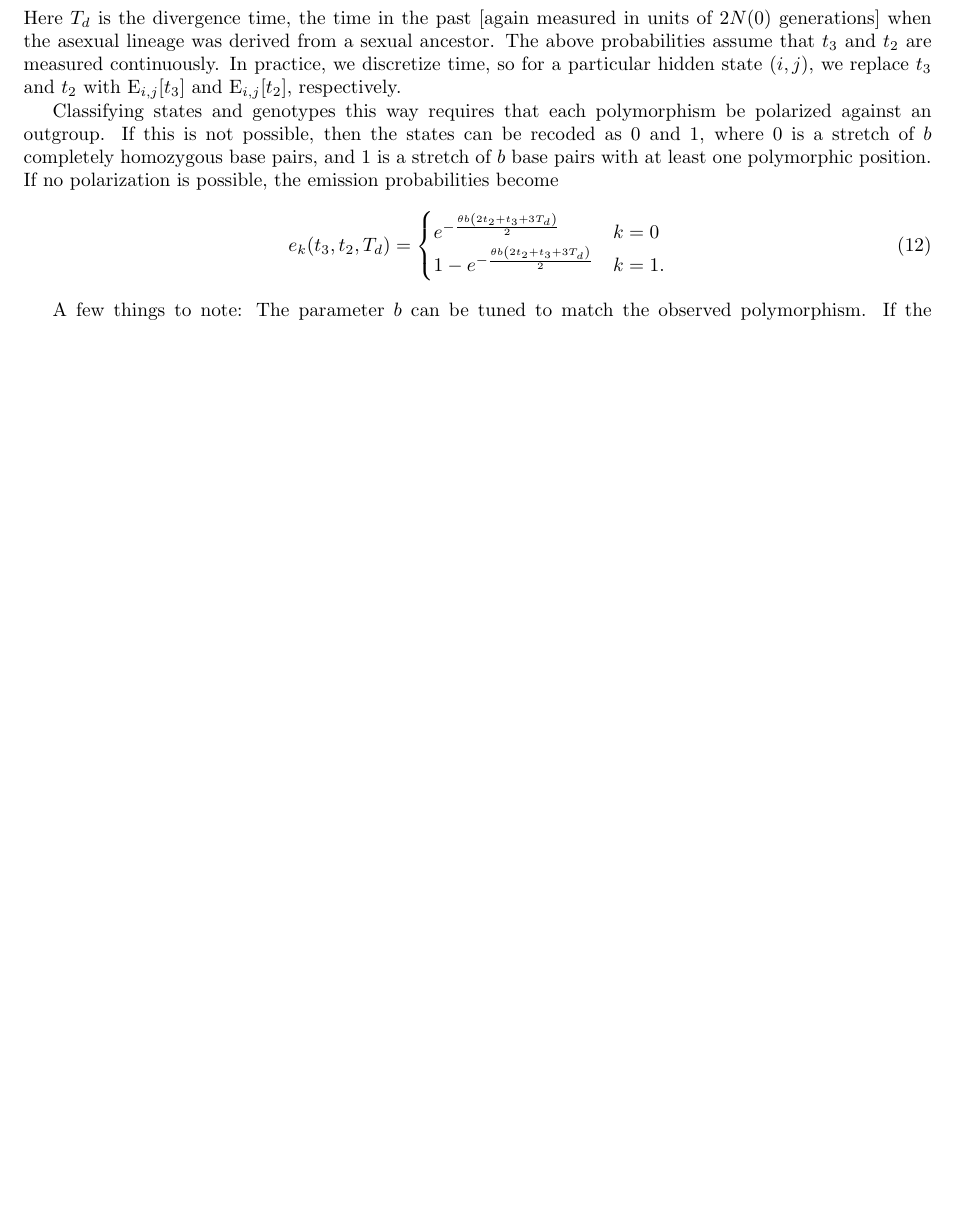
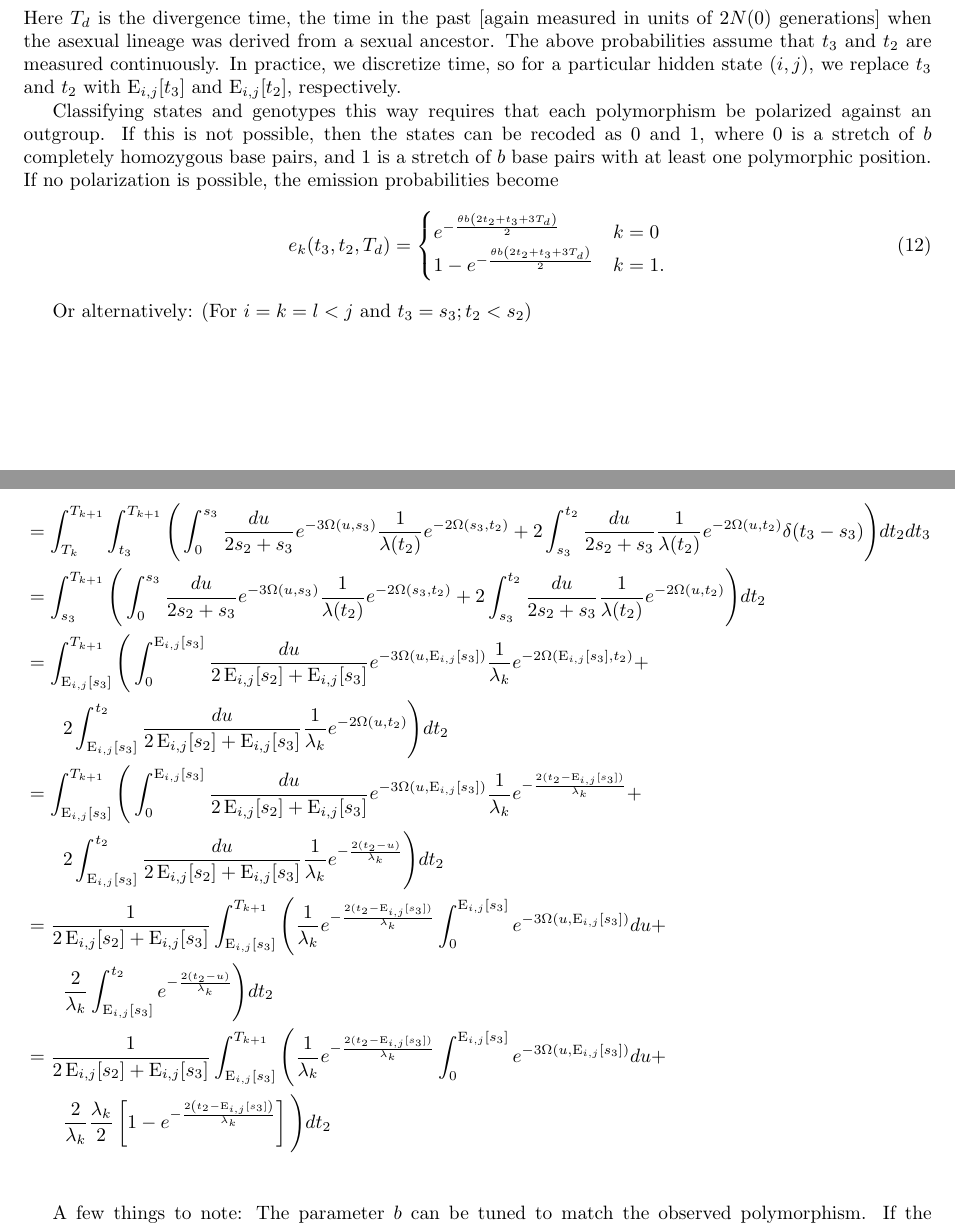
Before and after one commit to ammodramus/tsmc, a LaTeX document (tsmcequations.tex): part of page 18 of 18 before the commit and two parts of pages 18 and 19 of 19 after it, the two joined at a grey line, cut so that both start at the same text, the shorter picture padded with empty space. Compiled offline with pdfLaTeX.

Commit message:
updates to i=k=l case, from scratch, nightly

```diff
--- a/tsmcequations.tex
+++ b/tsmcequations.tex
@@ -953,6 +953,40 @@ probabilities become
     \label{eq:emissionprobsnopolar}
 \end{equation}
 
+Or alternatively: (For $i=k=l<j$ and $t_3=s_3; t_2<s_2$)
+
+\begin{align*}
+    &=\int_{T_k}^{T_{k+1}}\int_{t_3}^{T_{k+1}}\Bigg(
+    \int_0^{s_3}\frac{du}{2s_2+s_3}e^{-3\Omega(u,s_3)}\frac{1}{\lambda(t_2)}e^{-2\Omega(s_3,t_2)}+
+    2\int_{s_3}^{t_2}\frac{du}{2s_2+s_3}\frac{1}{\lambda(t_2)}e^{-2\Omega(u,t_2)}\delta(t_3-s_3)
+    \Bigg)dt_2dt_3\\
+    &=\int_{s_3}^{T_{k+1}}\Bigg(
+    \int_0^{s_3}\frac{du}{2s_2+s_3}e^{-3\Omega(u,s_3)}\frac{1}{\lambda(t_2)}e^{-2\Omega(s_3,t_2)}+
+    2\int_{s_3}^{t_2}\frac{du}{2s_2+s_3}\frac{1}{\lambda(t_2)}e^{-2\Omega(u,t_2)}
+    \Bigg)dt_2\\
+    &=\int_{\E_{i,j}[s_3]}^{T_{k+1}}\Bigg(
+    \int_0^{\E_{i,j}[s_3]}\frac{du}{2\E_{i,j}[s_2]+\E_{i,j}[s_3]}e^{-3\Omega(u,\E_{i,j}[s_3])}\frac{1}{\lambda_k}e^{-2\Omega(\E_{i,j}[s_3],t_2)}+\\
+    &\qquad
+    2\int_{\E_{i,j}[s_3]}^{t_2}\frac{du}{2\E_{i,j}[s_2]+\E_{i,j}[s_3]}\frac{1}{\lambda_k}e^{-2\Omega(u,t_2)}
+    \Bigg)dt_2\\
+    &=\int_{\E_{i,j}[s_3]}^{T_{k+1}}\Bigg(
+    \int_0^{\E_{i,j}[s_3]}\frac{du}{2\E_{i,j}[s_2]+\E_{i,j}[s_3]}e^{-3\Omega(u,\E_{i,j}[s_3])}\frac{1}{\lambda_k}e^{-\frac{2(t_2-\E_{i,j}[s_3])}{\lambda_k}}+\\
+    &\qquad
+    2\int_{\E_{i,j}[s_3]}^{t_2}\frac{du}{2\E_{i,j}[s_2]+\E_{i,j}[s_3]}\frac{1}{\lambda_k}e^{-\frac{2(t_2-u)}{\lambda_k}}
+    \Bigg)dt_2\\
+    &=\frac{1}{2\E_{i,j}[s_2]+\E_{i,j}[s_3]}\int_{\E_{i,j}[s_3]}^{T_{k+1}}\Bigg(
+    \frac{1}{\lambda_k}e^{-\frac{2(t_2-\E_{i,j}[s_3])}{\lambda_k}}\int_0^{\E_{i,j}[s_3]}e^{-3\Omega(u,\E_{i,j}[s_3])}du+\\
+    &\qquad
+    \frac{2}{\lambda_k}\int_{\E_{i,j}[s_3]}^{t_2}e^{-\frac{2(t_2-u)}{\lambda_k}}
+    \Bigg)dt_2\\
+    &=\frac{1}{2\E_{i,j}[s_2]+\E_{i,j}[s_3]}\int_{\E_{i,j}[s_3]}^{T_{k+1}}\Bigg(
+    \frac{1}{\lambda_k}e^{-\frac{2(t_2-\E_{i,j}[s_3])}{\lambda_k}}\int_0^{\E_{i,j}[s_3]}e^{-3\Omega(u,\E_{i,j}[s_3])}du+\\
+    &\qquad
+    \frac{2}{\lambda_k}\frac{\lambda_k}{2}\left[1-e^{-\frac{2\left(t_2-\E_{i,j}[s_3]\right)}{\lambda_k}}\right]
+    %\int_{\E_{i,j}[s_3]}^{t_2}e^{-\frac{2(t_2-u)}{\lambda_k}}
+    \Bigg)dt_2\\
+\end{align*}
+
 A few things to note: The parameter $b$ can be tuned to match the observed
 polymorphism. If the change in ploidy $T_d$ generations ago also involved a
 change in mutation rate, this new mutation rate will be unidentifiable,
```
